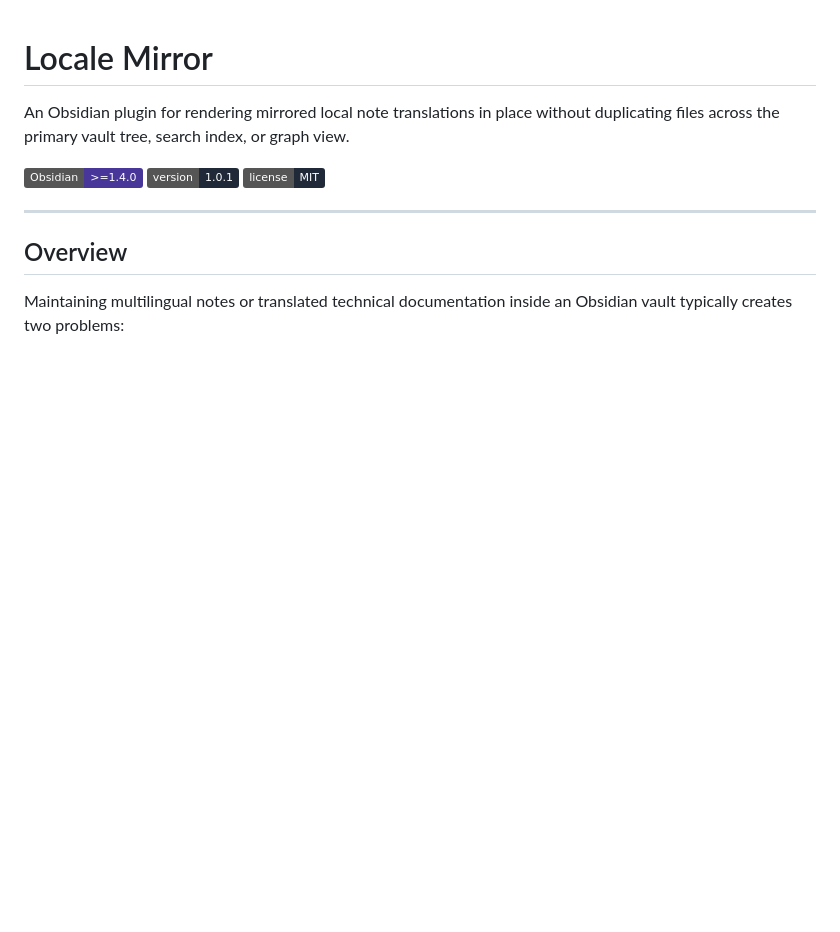
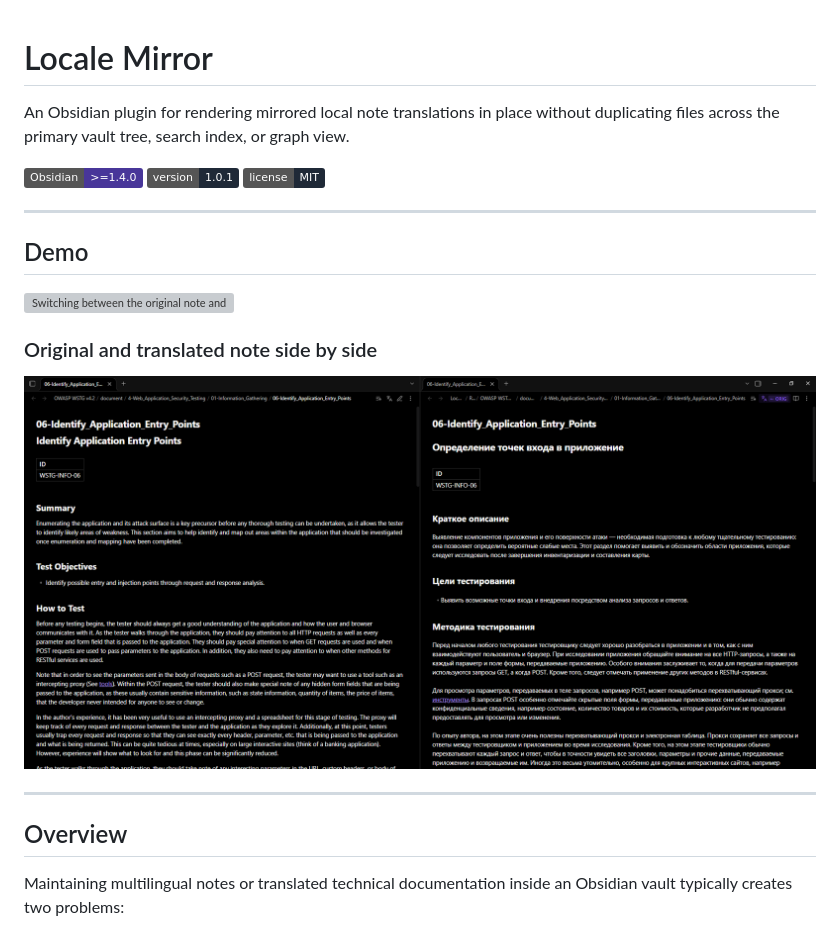
Before and after one commit to exekit-dev/Locale-Mirror, a Markdown page: README.md, the part around the change. Rendered like a GitHub page; pictures changed too: docs/images/locale-mirror-comparison.png (added); badges without logos; blank space fills up the shorter version; grey boxes are pictures that could not be loaded.

Commit message:
docs: add Locale Mirror demo to README

```diff
--- a/README.md
+++ b/README.md
@@ -5,6 +5,16 @@ An Obsidian plugin for rendering mirrored local note translations in place witho
 [![Obsidian](https://img.shields.io/badge/Obsidian-%3E%3D1.4.0-483699)](https://obsidian.md)
 [![Version](https://img.shields.io/badge/version-1.0.1-1f2937)](https://github.com/exekit-dev/Locale-Mirror/releases)
 [![License: MIT](https://img.shields.io/badge/license-MIT-1f2937)](LICENSE)
+
+---
+
+## Demo
+
+![Switching between the original note and its translation in Obsidian](docs/images/locale-mirror-preview.gif)
+
+### Original and translated note side by side
+
+![Original English note on the left and its Russian translation on the right](docs/images/locale-mirror-comparison.png)
 
 ---
 
```
Also changed, not shown: 1 other file.
